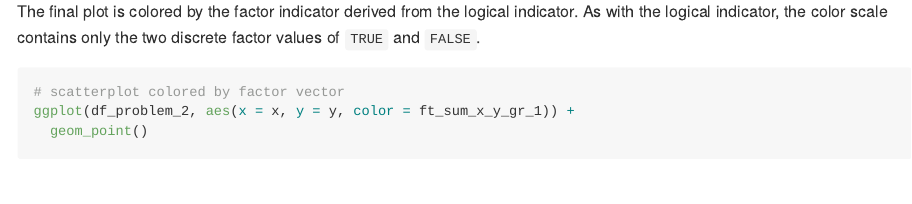
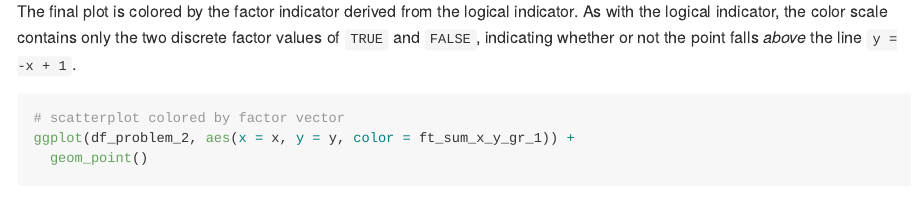
Before and after one commit to fordholland/p8105_hw1_jfh2150, an R Markdown document (p8105_hw1_jfh2150.Rmd): the page in a window 1100 px wide, from 4620 px down. The pictures show the output file p8105_hw1_jfh2150.md that the author committed with the source, drawn offline in the style of GitHub.

Commit message:
Edit problem 2 text
Add clarification about plot coloring.

````diff
--- a/p8105_hw1_jfh2150.Rmd
+++ b/p8105_hw1_jfh2150.Rmd
@@ -153,7 +153,7 @@ ggplot(df_problem_2, aes(x = x, y = y, color = nm_sum_x_y_gr_1)) +
 ```
 
 
-The final plot is colored by the factor indicator derived from the logical indicator. As with the logical indicator, the color scale contains only the two discrete factor values of `TRUE` and `FALSE`.
+The final plot is colored by the factor indicator derived from the logical indicator. As with the logical indicator, the color scale contains only the two discrete factor values of `TRUE` and `FALSE`, indicating whether or not the point falls *above* the line `y = -x + 1`.
 
 
 ```{r}
````
Also changed, not shown: p8105_hw1_jfh2150.md, p8105_hw1_jfh2150_files/figure-gfm/unnamed-chunk-5-1.png, p8105_hw1_jfh2150_files/figure-gfm/unnamed-chunk-6-1.png, p8105_hw1_jfh2150_files/figure-gfm/unnamed-chunk-7-1.png, scatterplot_by_lg_indicator.pdf.
